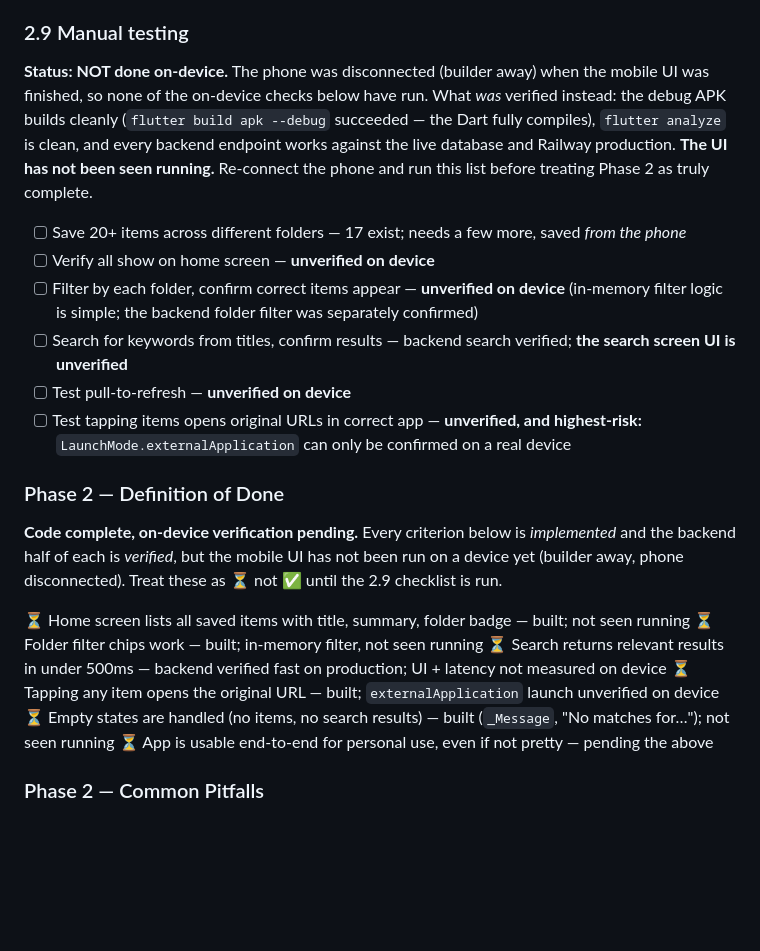
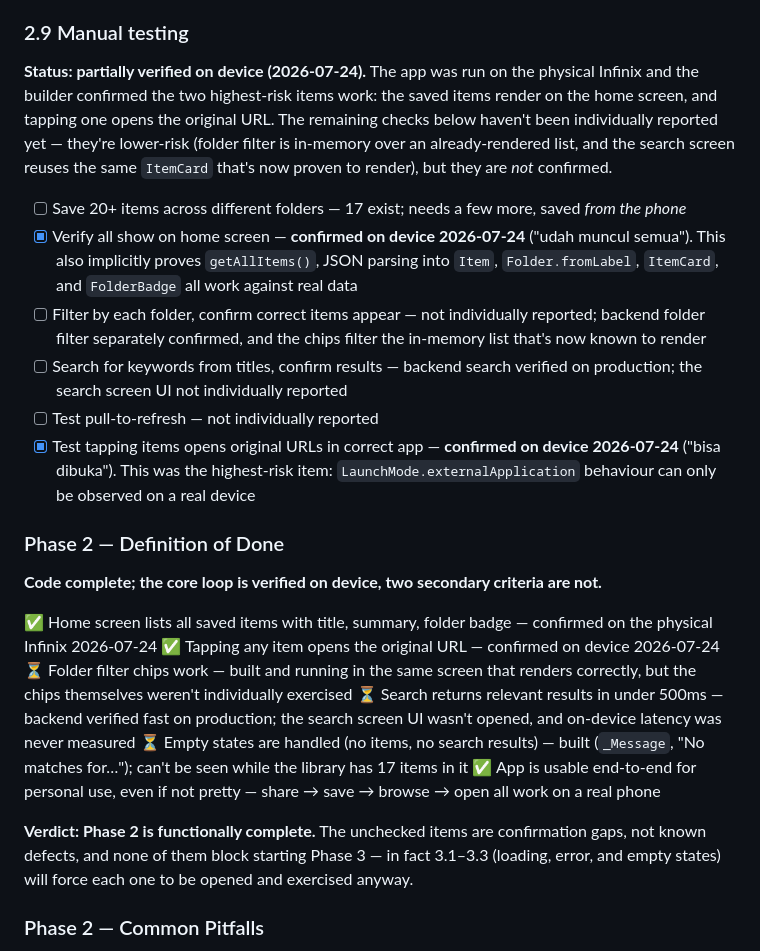
Before and after one commit to abidayn/FINDIT, a Markdown page: docs/TASKS.md, the part around one of its changes. Rendered like a GitHub page; blank space fills up the shorter version.

Commit message:
[phase 2] mark 2.9 partially verified on device, close out Phase 2
Builder ran the app on the physical Infinix and confirmed the two
highest-risk items in task 2.9: saved items render on the home screen,
and tapping one opens the original URL in its native app (proving
LaunchMode.externalApplication, which only a real device can show).

Ticked only those two. The folder chips, search screen UI,
pull-to-refresh, and empty states were not individually exercised, so
they stay unchecked — confirmation gaps, not known defects. Phase 3
tasks 3.1-3.3 touch every one of them.

Also refreshed CODEBASE_GUIDE: two "current-state gap" notes claimed
routes/items.py, routes/search.py, getAllItems() and searchItems() were
unbuilt. They've existed since Phase 2. deleteItem() genuinely is still
unbuilt (no delete UI yet) and is now recorded as the only remaining gap.

Co-Authored-By: Claude Opus 4.8 <noreply@anthropic.com>

```diff
--- a/docs/TASKS.md
+++ b/docs/TASKS.md
@@ -353,25 +353,27 @@ Verified on Railway production 2026-07-24: "story" matched "stories" (2 rows —
 
 ### 2.9 Manual testing
 
-**Status: NOT done on-device.** The phone was disconnected (builder away) when the mobile UI was finished, so none of the on-device checks below have run. What *was* verified instead: the debug APK builds cleanly (`flutter build apk --debug` succeeded — the Dart fully compiles), `flutter analyze` is clean, and every backend endpoint works against the live database and Railway production. **The UI has not been seen running.** Re-connect the phone and run this list before treating Phase 2 as truly complete.
+**Status: partially verified on device (2026-07-24).** The app was run on the physical Infinix and the builder confirmed the two highest-risk items work: the saved items render on the home screen, and tapping one opens the original URL. The remaining checks below haven't been individually reported yet — they're lower-risk (folder filter is in-memory over an already-rendered list, and the search screen reuses the same `ItemCard` that's now proven to render), but they are *not* confirmed.
 
 - [ ] Save 20+ items across different folders — 17 exist; needs a few more, saved *from the phone*
-- [ ] Verify all show on home screen — **unverified on device**
-- [ ] Filter by each folder, confirm correct items appear — **unverified on device** (in-memory filter logic is simple; the backend folder filter was separately confirmed)
-- [ ] Search for keywords from titles, confirm results — backend search verified; **the search screen UI is unverified**
-- [ ] Test pull-to-refresh — **unverified on device**
-- [ ] Test tapping items opens original URLs in correct app — **unverified, and highest-risk:** `LaunchMode.externalApplication` can only be confirmed on a real device
+- [x] Verify all show on home screen — **confirmed on device 2026-07-24** ("udah muncul semua"). This also implicitly proves `getAllItems()`, JSON parsing into `Item`, `Folder.fromLabel`, `ItemCard`, and `FolderBadge` all work against real data
+- [ ] Filter by each folder, confirm correct items appear — not individually reported; backend folder filter separately confirmed, and the chips filter the in-memory list that's now known to render
+- [ ] Search for keywords from titles, confirm results — backend search verified on production; the search screen UI not individually reported
+- [ ] Test pull-to-refresh — not individually reported
+- [x] Test tapping items opens original URLs in correct app — **confirmed on device 2026-07-24** ("bisa dibuka"). This was the highest-risk item: `LaunchMode.externalApplication` behaviour can only be observed on a real device
 
 ### Phase 2 — Definition of Done
 
-**Code complete, on-device verification pending.** Every criterion below is *implemented* and the backend half of each is *verified*, but the mobile UI has not been run on a device yet (builder away, phone disconnected). Treat these as ⏳ not ✅ until the 2.9 checklist is run.
+**Code complete; the core loop is verified on device, two secondary criteria are not.**
 
-⏳ Home screen lists all saved items with title, summary, folder badge — built; not seen running
-⏳ Folder filter chips work — built; in-memory filter, not seen running
-⏳ Search returns relevant results in under 500ms — backend verified fast on production; UI + latency not measured on device
-⏳ Tapping any item opens the original URL — built; `externalApplication` launch unverified on device
-⏳ Empty states are handled (no items, no search results) — built (`_Message`, "No matches for…"); not seen running
-⏳ App is usable end-to-end for personal use, even if not pretty — pending the above
+✅ Home screen lists all saved items with title, summary, folder badge — confirmed on the physical Infinix 2026-07-24
+✅ Tapping any item opens the original URL — confirmed on device 2026-07-24
+⏳ Folder filter chips work — built and running in the same screen that renders correctly, but the chips themselves weren't individually exercised
+⏳ Search returns relevant results in under 500ms — backend verified fast on production; the search screen UI wasn't opened, and on-device latency was never measured
+⏳ Empty states are handled (no items, no search results) — built (`_Message`, "No matches for…"); can't be seen while the library has 17 items in it
+✅ App is usable end-to-end for personal use, even if not pretty — share → save → browse → open all work on a real phone
+
+**Verdict: Phase 2 is functionally complete.** The unchecked items are confirmation gaps, not known defects, and none of them block starting Phase 3 — in fact 3.1–3.3 (loading, error, and empty states) will force each one to be opened and exercised anyway.
 
 ### Phase 2 — Common Pitfalls
 
```
Also changed, not shown: other parts of docs/TASKS.md (+1 -1 lines), docs/CODEBASE_GUIDE.md (+7 -8 lines).
